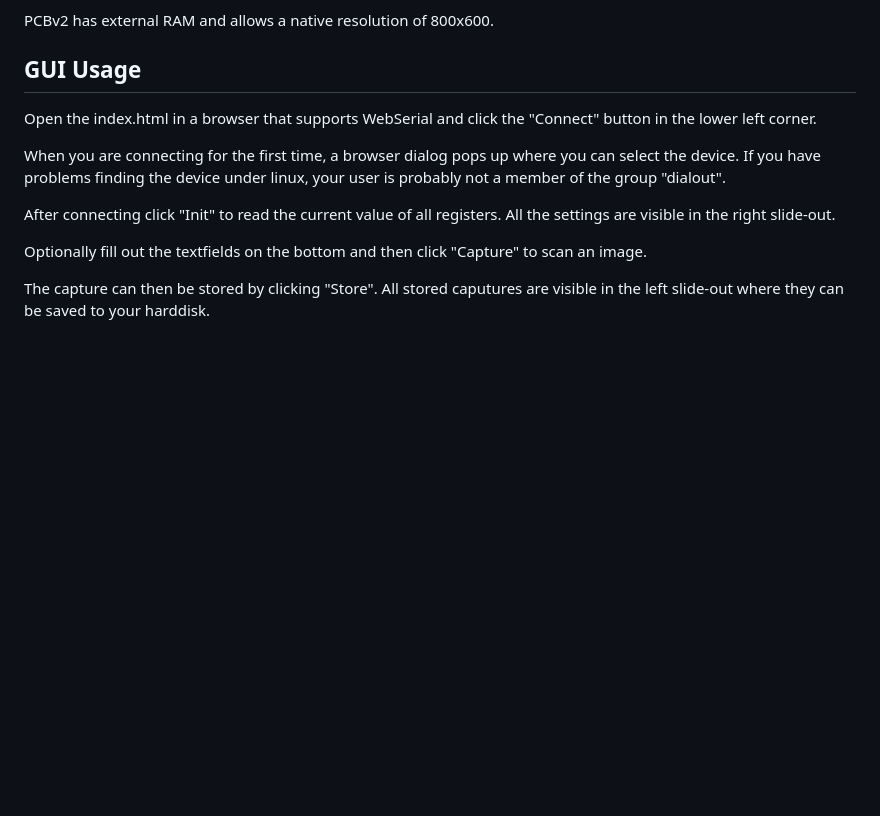
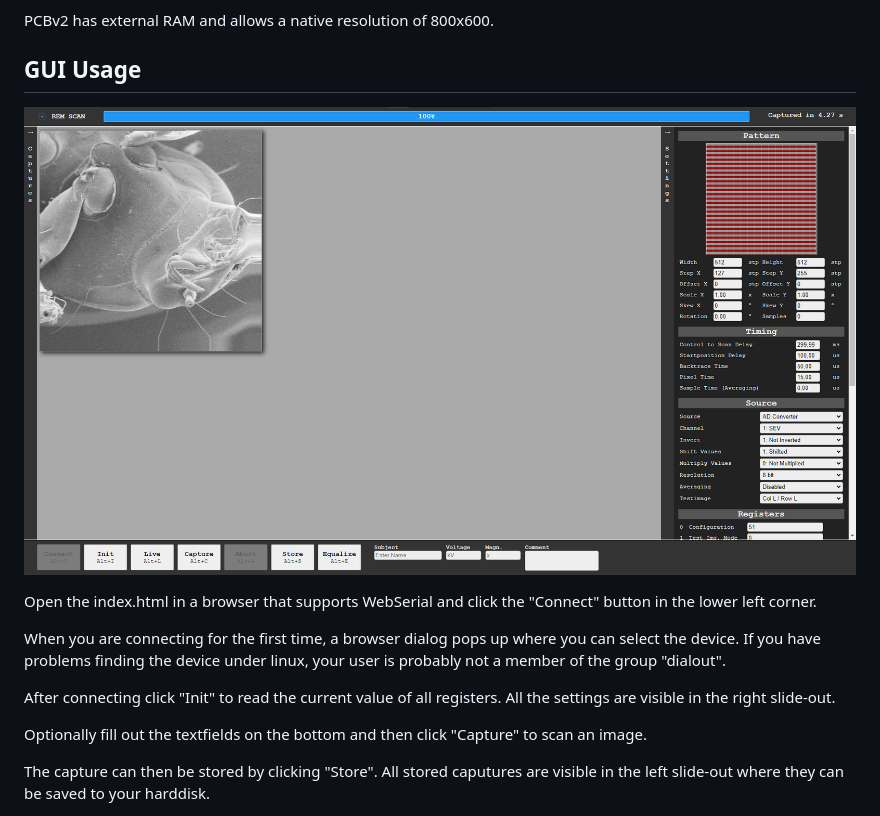
Before and after one commit to stdlogicvector/rem_scan_gui, a Markdown page: README.md, the part around the change. Drawn GitHub-style; pictures changed too: screenshot.png (added); blank space fills up the shorter version.

Commit message:
Add screenshot

```diff
--- a/README.md
+++ b/README.md
@@ -17,6 +17,8 @@ PCBv2 has external RAM and allows a native resolution of 800x600.
 
 ## GUI Usage
 
+![Screenshot of GUI](screenshot.png)
+
 Open the index.html in a browser that supports WebSerial and click the "Connect" button in the lower left corner.
 
 When you are connecting for the first time, a browser dialog pops up where you can select the device.
```
